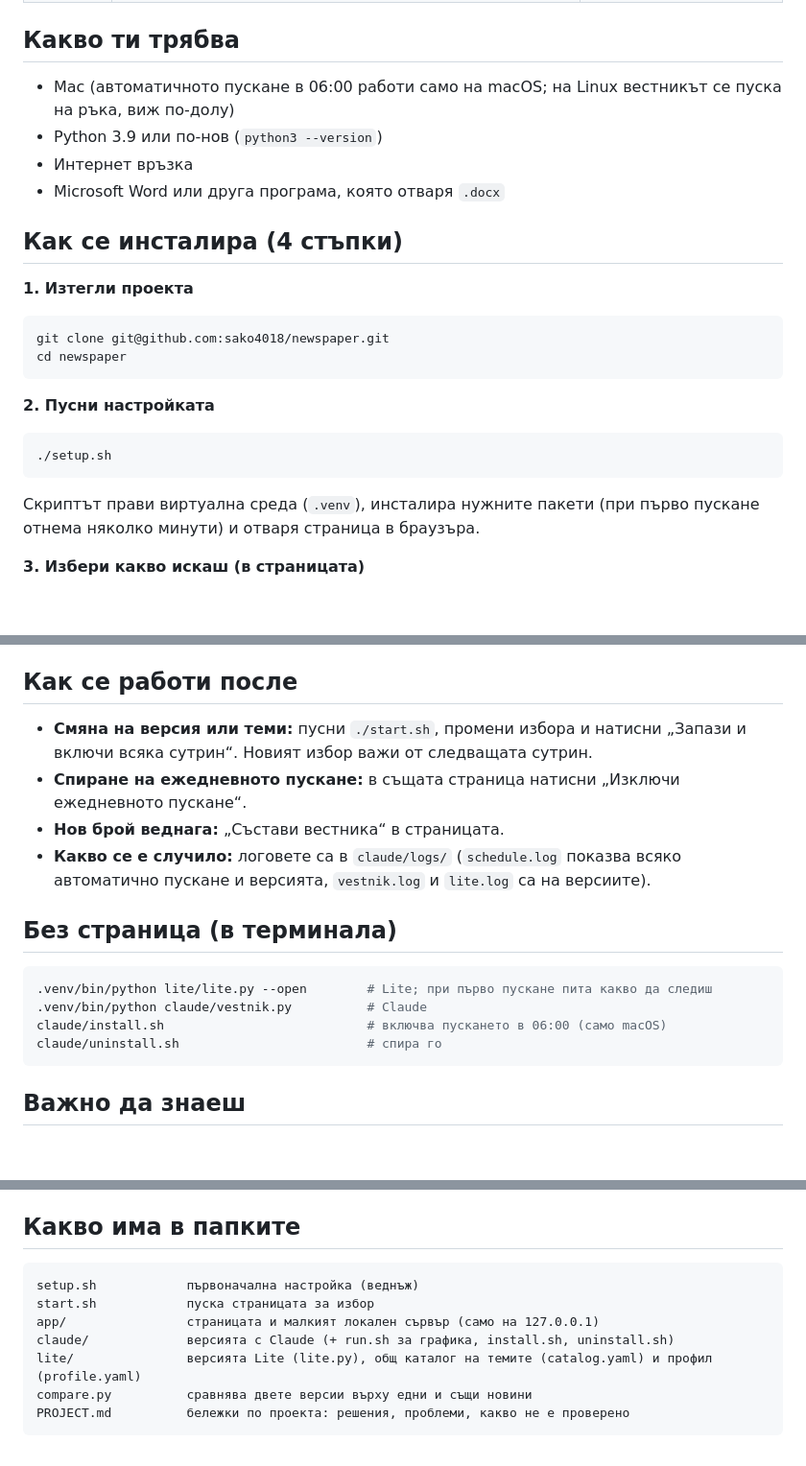
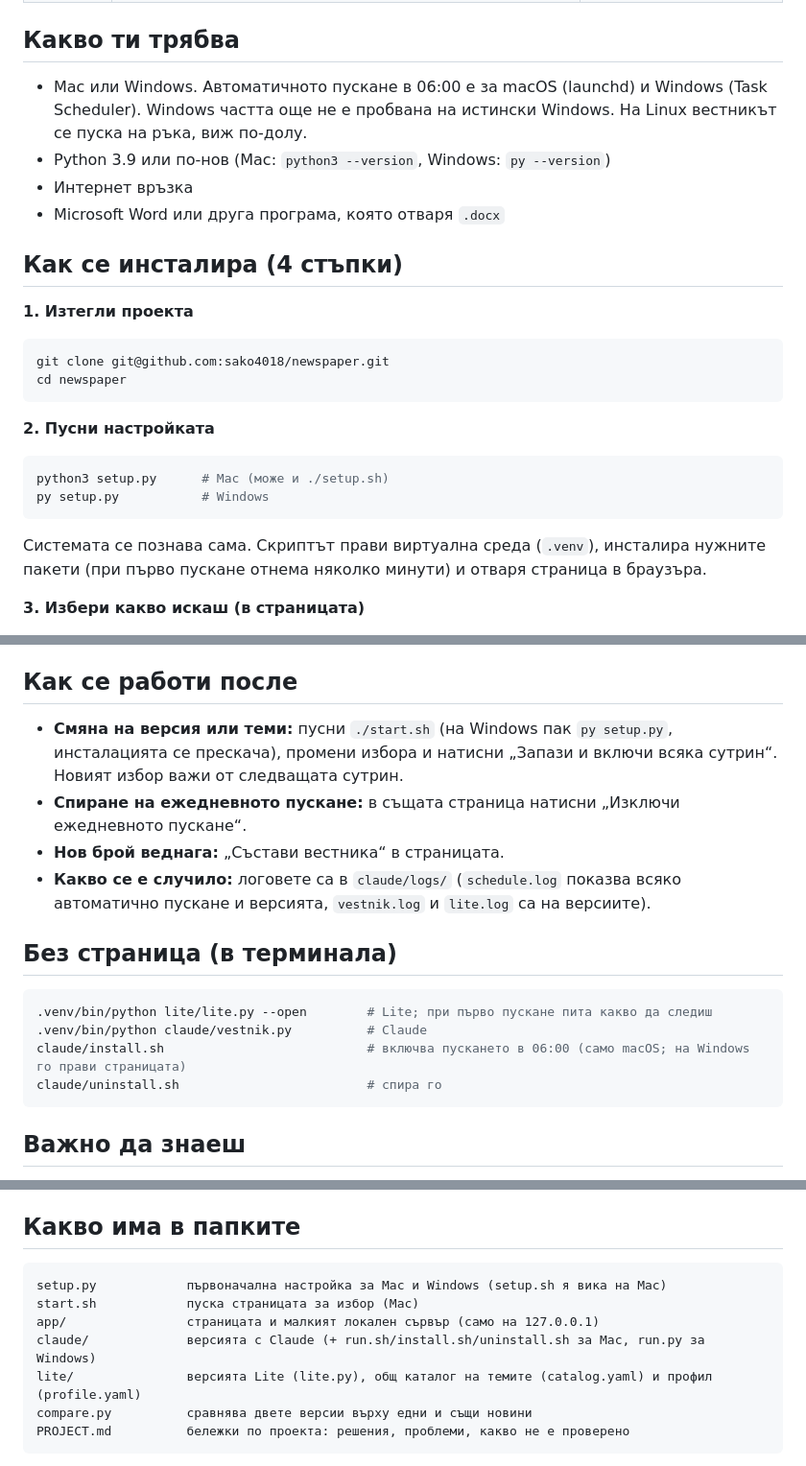
Before and after one commit to sako4018/newspaper, a Markdown page: README.md, 3 parts joined by grey strips. Shown at 96% size. Drawn GitHub-style; blank space fills up the shorter version.

Commit message:
Describe Windows support in the README
Co-Authored-By: Claude Sonnet 5.5 <noreply@anthropic.com>

````diff
--- a/README.md
+++ b/README.md
@@ -10,8 +10,8 @@
 | **Lite** | Без Claude: подбира по правила (сходство на текста, свежест, брой източници) и превежда чуждите новини на български офлайн. Излизат повече новини на няколко страници. | нищо допълнително |
 
 ## Какво ти трябва
-- Mac (автоматичното пускане в 06:00 работи само на macOS; на Linux вестникът се пуска на ръка, виж по-долу)
-- Python 3.9 или по-нов (`python3 --version`)
+- Mac или Windows. Автоматичното пускане в 06:00 е за macOS (launchd) и Windows (Task Scheduler). Windows частта още не е пробвана на истински Windows. На Linux вестникът се пуска на ръка, виж по-долу.
+- Python 3.9 или по-нов (Mac: `python3 --version`, Windows: `py --version`)
 - Интернет връзка
 - Microsoft Word или друга програма, която отваря `.docx`
 
@@ -25,9 +25,10 @@ cd newspaper
 
 **2. Пусни настройката**
 ```bash
-./setup.sh
+python3 setup.py      # Mac (може и ./setup.sh)
+py setup.py           # Windows
 ```
-Скриптът прави виртуална среда (`.venv`), инсталира нужните пакети (при първо пускане отнема няколко минути) и отваря страница в браузъра.
+Системата се познава сама. Скриптът прави виртуална среда (`.venv`), инсталира нужните пакети (при първо пускане отнема няколко минути) и отваря страница в браузъра.
 
 **3. Избери какво искаш (в страницата)**
 1. **Версия**: Claude или Lite.
@@ -41,7 +42,7 @@ cd newspaper
 Всеки ден в 06:00 се прави вестник само от избраните теми с избраната версия. Ако Mac-ът спи в 06:00, вестникът се прави при събуждане. Готовият файл е на `~/Desktop` (`Сутрешен вестник.docx` за Claude, `Сутрешен вестник Lite.docx` за Lite) и в папките на версиите (`claude/newspapers/`, `lite/output/`).
 
 ## Как се работи после
-- **Смяна на версия или теми:** пусни `./start.sh`, промени избора и натисни „Запази и включи всяка сутрин“. Новият избор важи от следващата сутрин.
+- **Смяна на версия или теми:** пусни `./start.sh` (на Windows пак `py setup.py`, инсталацията се прескача), промени избора и натисни „Запази и включи всяка сутрин“. Новият избор важи от следващата сутрин.
 - **Спиране на ежедневното пускане:** в същата страница натисни „Изключи ежедневното пускане“.
 - **Нов брой веднага:** „Състави вестника“ в страницата.
 - **Какво се е случило:** логовете са в `claude/logs/` (`schedule.log` показва всяко автоматично пускане и версията, `vestnik.log` и `lite.log` са на версиите).
@@ -50,7 +51,7 @@ cd newspaper
 ```bash
 .venv/bin/python lite/lite.py --open        # Lite; при първо пускане пита какво да следиш
 .venv/bin/python claude/vestnik.py          # Claude
-claude/install.sh                           # включва пускането в 06:00 (само macOS)
+claude/install.sh                           # включва пускането в 06:00 (само macOS; на Windows го прави страницата)
 claude/uninstall.sh                         # спира го
 ```
 
@@ -62,10 +63,10 @@ claude/uninstall.sh                         # спира го
 
 ## Какво има в папките
 ```
-setup.sh            първоначална настройка (веднъж)
-start.sh            пуска страницата за избор
+setup.py            първоначална настройка за Mac и Windows (setup.sh я вика на Mac)
+start.sh            пуска страницата за избор (Mac)
 app/                страницата и малкият локален сървър (само на 127.0.0.1)
-claude/             версията с Claude (+ run.sh за графика, install.sh, uninstall.sh)
+claude/             версията с Claude (+ run.sh/install.sh/uninstall.sh за Mac, run.py за Windows)
 lite/               версията Lite (lite.py), общ каталог на темите (catalog.yaml) и профил (profile.yaml)
 compare.py          сравнява двете версии върху едни и същи новини
 PROJECT.md          бележки по проекта: решения, проблеми, какво не е проверено
````
